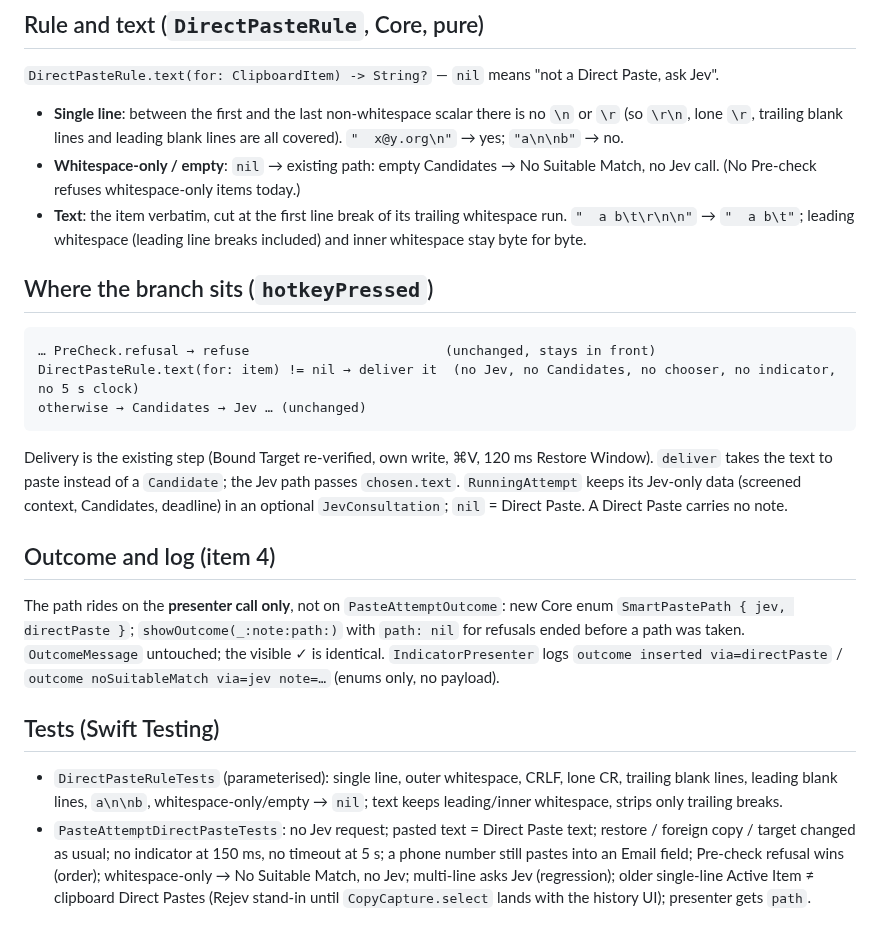
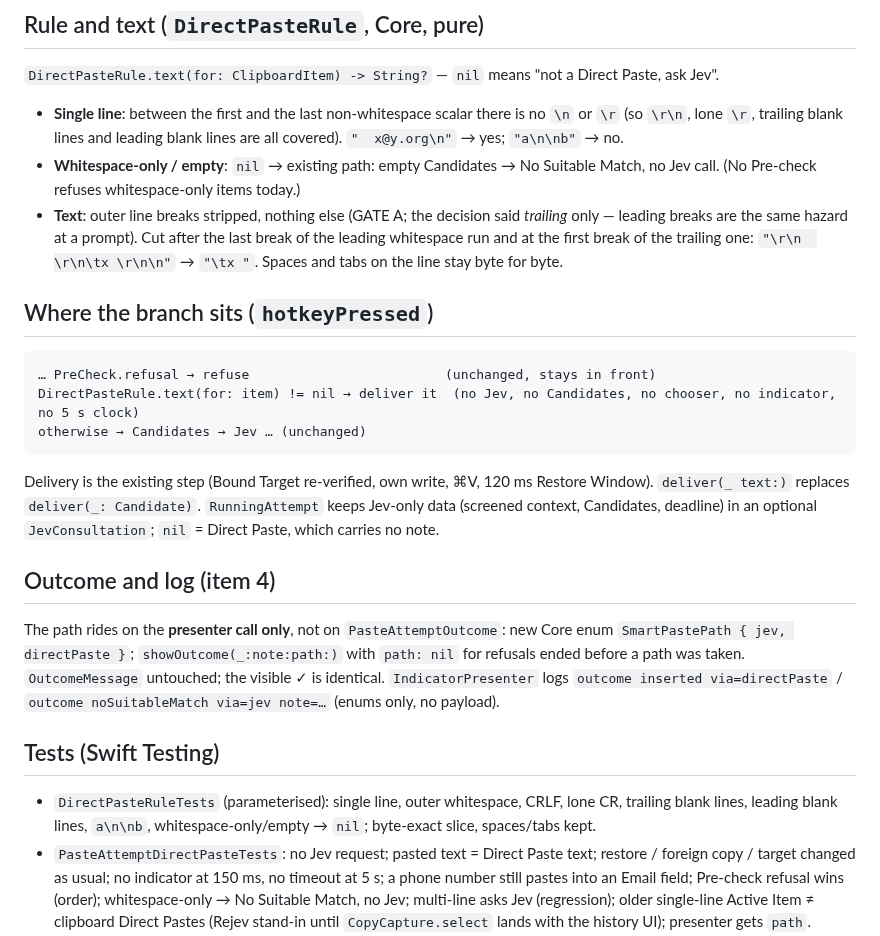
Before and after one commit to DanielMulec/jevpaste, a Markdown page: docs/design/direct-paste.md, the part around the change. Drawn GitHub-style.

````diff
--- a/docs/design/direct-paste.md
+++ b/docs/design/direct-paste.md
@@ -10,8 +10,9 @@ Slice: [Implement Direct Paste for single-line items](https://github.com/DanielM
   `\r`, trailing blank lines and leading blank lines are all covered). `"  x@y.org\n"` → yes; `"a\n\nb"` → no.
 - **Whitespace-only / empty**: `nil` → existing path: empty Candidates → No Suitable Match, no Jev call. (No
   Pre-check refuses whitespace-only items today.)
-- **Text**: the item verbatim, cut at the first line break of its trailing whitespace run. `"  a b\t\r\n\n"` →
-  `"  a b\t"`; leading whitespace (leading line breaks included) and inner whitespace stay byte for byte.
+- **Text**: outer line breaks stripped, nothing else (GATE A; the decision said *trailing* only — leading breaks are
+  the same hazard at a prompt). Cut after the last break of the leading whitespace run and at the first break of
+  the trailing one: `"\r\n  \r\n\tx \r\n\n"` → `"\tx "`. Spaces and tabs on the line stay byte for byte.
 
 ## Where the branch sits (`hotkeyPressed`)
 ```
@@ -19,9 +20,9 @@ Slice: [Implement Direct Paste for single-line items](https://github.com/DanielM
 DirectPasteRule.text(for: item) != nil → deliver it  (no Jev, no Candidates, no chooser, no indicator, no 5 s clock)
 otherwise → Candidates → Jev … (unchanged)
 ```
-Delivery is the existing step (Bound Target re-verified, own write, ⌘V, 120 ms Restore Window). `deliver`
-takes the text to paste instead of a `Candidate`; the Jev path passes `chosen.text`. `RunningAttempt` keeps its Jev-only data (screened context,
-Candidates, deadline) in an optional `JevConsultation`; `nil` = Direct Paste. A Direct Paste carries no note.
+Delivery is the existing step (Bound Target re-verified, own write, ⌘V, 120 ms Restore Window). `deliver(_ text:)`
+replaces `deliver(_: Candidate)`. `RunningAttempt` keeps Jev-only data (screened context, Candidates, deadline) in
+an optional `JevConsultation`; `nil` = Direct Paste, which carries no note.
 
 ## Outcome and log (item 4)
 The path rides on the **presenter call only**, not on `PasteAttemptOutcome`: new Core enum
@@ -31,8 +32,7 @@ path was taken. `OutcomeMessage` untouched; the visible ✓ is identical. `Indic
 
 ## Tests (Swift Testing)
 - `DirectPasteRuleTests` (parameterised): single line, outer whitespace, CRLF, lone CR, trailing blank lines,
-  leading blank lines, `a\n\nb`, whitespace-only/empty → `nil`; text keeps leading/inner whitespace, strips only
-  trailing breaks.
+  leading blank lines, `a\n\nb`, whitespace-only/empty → `nil`; byte-exact slice, spaces/tabs kept.
 - `PasteAttemptDirectPasteTests`: no Jev request; pasted text = Direct Paste text; restore / foreign copy /
   target changed as usual; no indicator at 150 ms, no timeout at 5 s; a phone number still pastes into an Email
   field; Pre-check refusal wins (order); whitespace-only → No Suitable Match, no Jev; multi-line asks Jev
````
Also changed, not shown: CONTEXT.md (+1 -1 lines), docs/design/paste-attempt-state-machine.md (+6 -4 lines).
